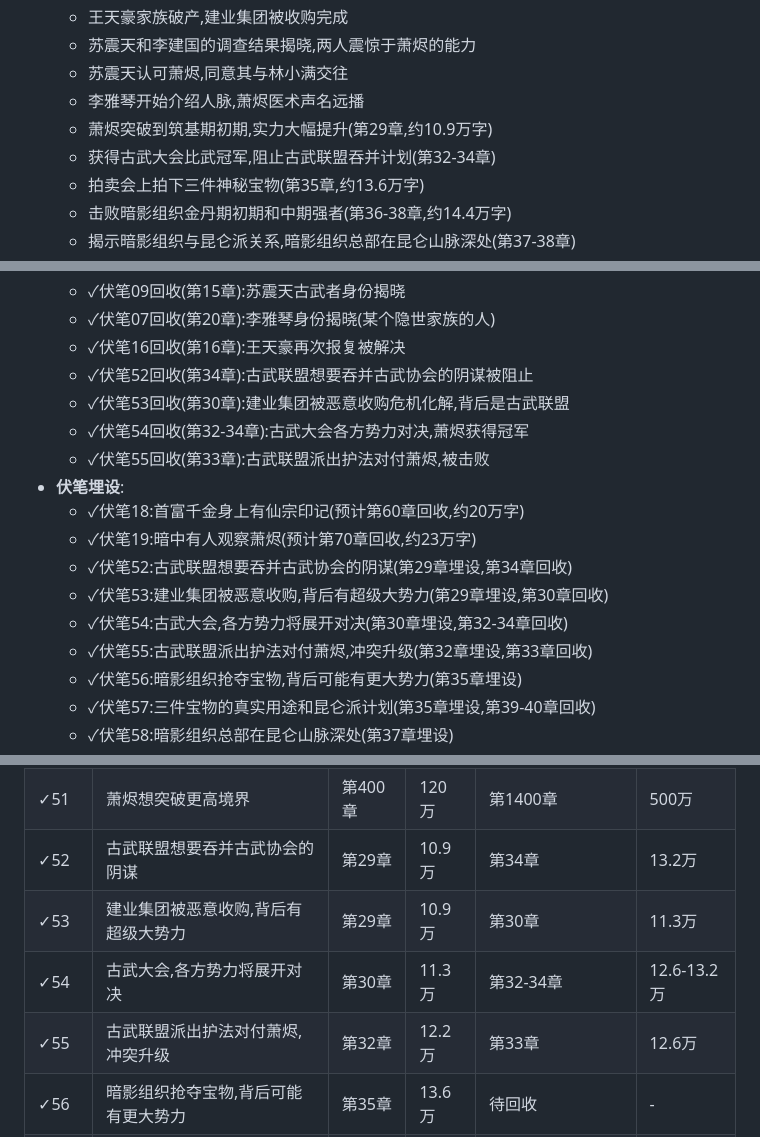
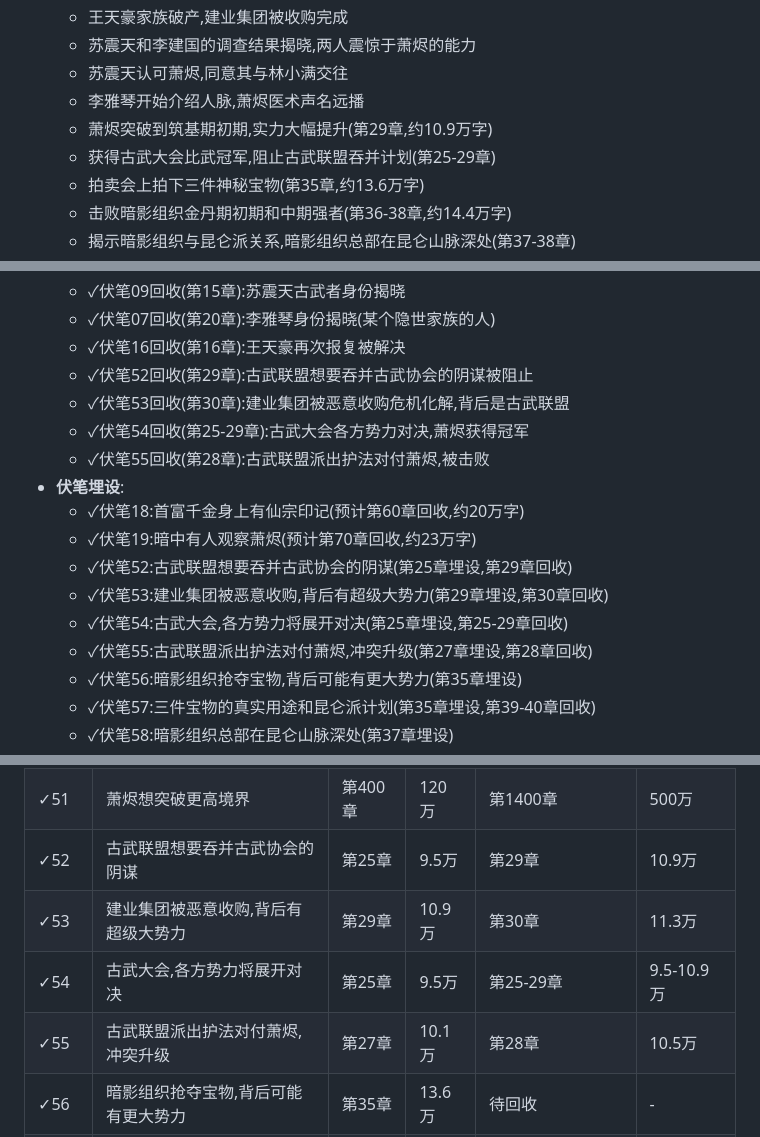
Before and after one commit to HarryTu007/job, a Markdown page: 02_时间线与伏笔回收表.md, 3 parts joined by grey strips. Drawn GitHub-style.

Commit message:
Refactor: Update chapter and word count for plot points
Co-authored-by: wenbin.tutu <wenbin.tutu@gmail.com>

```diff
--- a/02_时间线与伏笔回收表.md
+++ b/02_时间线与伏笔回收表.md
@@ -93,7 +93,7 @@
   - 苏震天认可萧烬,同意其与林小满交往
   - 李雅琴开始介绍人脉,萧烬医术声名远播
   - 萧烬突破到筑基期初期,实力大幅提升(第29章,约10.9万字)
-  - 获得古武大会比武冠军,阻止古武联盟吞并计划(第32-34章)
+  - 获得古武大会比武冠军,阻止古武联盟吞并计划(第25-29章)
   - 拍卖会上拍下三件神秘宝物(第35章,约13.6万字)
   - 击败暗影组织金丹期初期和中期强者(第36-38章,约14.4万字)
   - 揭示暗影组织与昆仑派关系,暗影组织总部在昆仑山脉深处(第37-38章)
@@ -111,17 +111,17 @@
   - ✓伏笔09回收(第15章):苏震天古武者身份揭晓
   - ✓伏笔07回收(第20章):李雅琴身份揭晓(某个隐世家族的人)
   - ✓伏笔16回收(第16章):王天豪再次报复被解决
-  - ✓伏笔52回收(第34章):古武联盟想要吞并古武协会的阴谋被阻止
+  - ✓伏笔52回收(第29章):古武联盟想要吞并古武协会的阴谋被阻止
   - ✓伏笔53回收(第30章):建业集团被恶意收购危机化解,背后是古武联盟
-  - ✓伏笔54回收(第32-34章):古武大会各方势力对决,萧烬获得冠军
-  - ✓伏笔55回收(第33章):古武联盟派出护法对付萧烬,被击败
+  - ✓伏笔54回收(第25-29章):古武大会各方势力对决,萧烬获得冠军
+  - ✓伏笔55回收(第28章):古武联盟派出护法对付萧烬,被击败
 - **伏笔埋设**:
   - ✓伏笔18:首富千金身上有仙宗印记(预计第60章回收,约20万字)
   - ✓伏笔19:暗中有人观察萧烬(预计第70章回收,约23万字)
-  - ✓伏笔52:古武联盟想要吞并古武协会的阴谋(第29章埋设,第34章回收)
+  - ✓伏笔52:古武联盟想要吞并古武协会的阴谋(第25章埋设,第29章回收)
   - ✓伏笔53:建业集团被恶意收购,背后有超级大势力(第29章埋设,第30章回收)
-  - ✓伏笔54:古武大会,各方势力将展开对决(第30章埋设,第32-34章回收)
-  - ✓伏笔55:古武联盟派出护法对付萧烬,冲突升级(第32章埋设,第33章回收)
+  - ✓伏笔54:古武大会,各方势力将展开对决(第25章埋设,第25-29章回收)
+  - ✓伏笔55:古武联盟派出护法对付萧烬,冲突升级(第27章埋设,第28章回收)
   - ✓伏笔56:暗影组织抢夺宝物,背后可能有更大势力(第35章埋设)
   - ✓伏笔57:三件宝物的真实用途和昆仑派计划(第35章埋设,第39-40章回收)
   - ✓伏笔58:暗影组织总部在昆仑山脉深处(第37章埋设)
@@ -510,10 +510,10 @@
 | ✓49 | 混沌海的存在 | 第300章 | 90万 | 第413章 | 124万 |
 | ✓50 | 混沌海传说(续集伏笔) | 第383章 | 115万 | 不回收 | 留给续集 |
 | ✓51 | 萧烬想突破更高境界 | 第400章 | 120万 | 第1400章 | 500万 |
-| ✓52 | 古武联盟想要吞并古武协会的阴谋 | 第29章 | 10.9万 | 第34章 | 13.2万 |
+| ✓52 | 古武联盟想要吞并古武协会的阴谋 | 第25章 | 9.5万 | 第29章 | 10.9万 |
 | ✓53 | 建业集团被恶意收购,背后有超级大势力 | 第29章 | 10.9万 | 第30章 | 11.3万 |
-| ✓54 | 古武大会,各方势力将展开对决 | 第30章 | 11.3万 | 第32-34章 | 12.6-13.2万 |
-| ✓55 | 古武联盟派出护法对付萧烬,冲突升级 | 第32章 | 12.2万 | 第33章 | 12.6万 |
+| ✓54 | 古武大会,各方势力将展开对决 | 第25章 | 9.5万 | 第25-29章 | 9.5-10.9万 |
+| ✓55 | 古武联盟派出护法对付萧烬,冲突升级 | 第27章 | 10.1万 | 第28章 | 10.5万 |
 | ✓56 | 暗影组织抢夺宝物,背后可能有更大势力 | 第35章 | 13.6万 | 待回收 | - |
 | ✓57 | 三件宝物的真实用途和昆仑派计划 | 第35章 | 13.6万 | 第39-40章 | 15.2-15.6万 |
 | ✓58 | 暗影组织总部在昆仑山脉深处 | 第37章 | 14.0万 | 待回收 | - |
```
